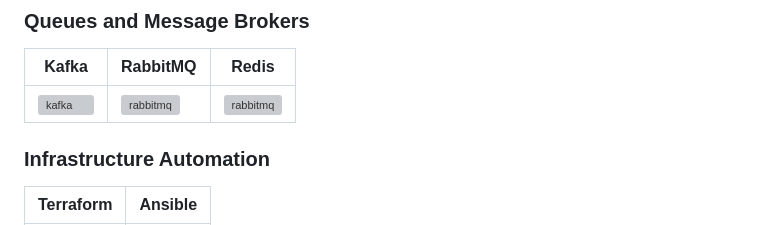
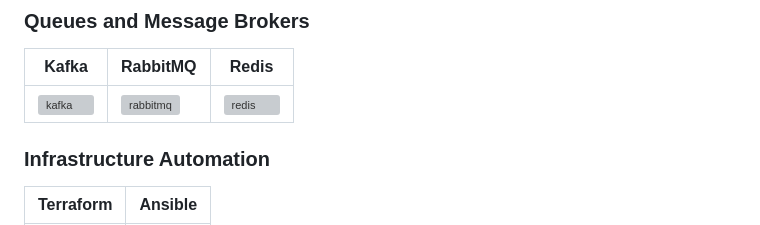
Before and after one commit to Monamoxie/monamoxie, a Markdown page: README.md, the part around one of its changes. GitHub-like rendering; grey boxes are pictures that could not be loaded.

```diff
--- a/README.md
+++ b/README.md
@@ -73,7 +73,7 @@ I am always building and challenging myself to try something new. More projects
 ### Queues and Message Brokers
 | Kafka | RabbitMQ | Redis |
 |----------|-------|-------|
-|  <img src="https://raw.githubusercontent.com/devicons/devicon/master/icons/apachekafka/apachekafka-original.svg" title="kafka" alt="kafka"  width="40" height="40"/> | <img src="https://raw.githubusercontent.com/devicons/devicon/master/icons/rabbitmq/rabbitmq-original.svg" title="rabbitmq" alt="rabbitmq" height="40"/> | <img src="https://raw.githubusercontent.com/devicons/devicon/master/icons/redis/redis-original-wordmark.svg" title="rabbitmq" alt="rabbitmq">
+|  <img src="https://raw.githubusercontent.com/devicons/devicon/master/icons/apachekafka/apachekafka-original.svg" title="kafka" alt="kafka"  width="40" height="40"/> | <img src="https://raw.githubusercontent.com/devicons/devicon/master/icons/rabbitmq/rabbitmq-original.svg" title="rabbitmq" alt="rabbitmq" height="40"/> | <img src="https://raw.githubusercontent.com/devicons/devicon/master/icons/redis/redis-original-wordmark.svg" title="rabbitmq" alt="redis">
 
 
 ### Infrastructure Automation
```
Also changed, not shown: other parts of README.md (+17 -3 lines), assets/logo-flash-card.png (added), 1 other file.
